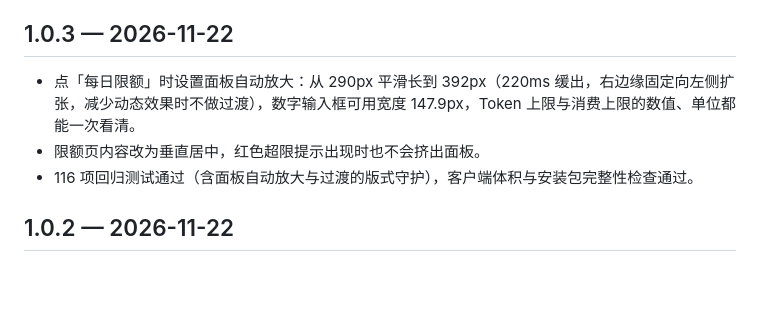
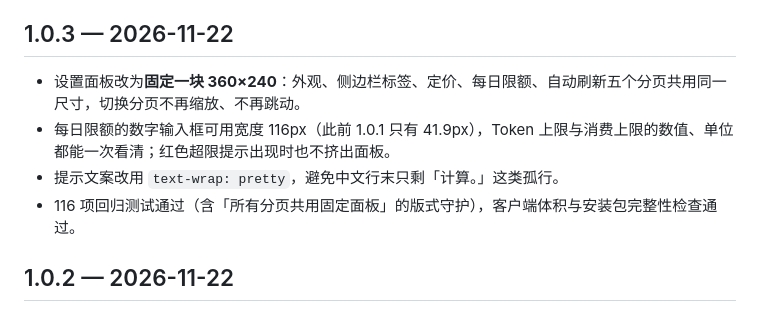
Before and after one commit to sdiwenchen-lang/DeepSeek-Usage, a Markdown page: CHANGELOG.md, the part around the change. Drawn GitHub-style; blank space fills up the shorter version.

```diff
--- a/CHANGELOG.md
+++ b/CHANGELOG.md
@@ -5,9 +5,10 @@ Release，正文即为插件市场「更新内容」里显示的版本说明。
 
 ## 1.0.3 — 2026-11-22
 
-- 点「每日限额」时设置面板自动放大：从 290px 平滑长到 392px（220ms 缓出，右边缘固定向左侧扩张，减少动态效果时不做过渡），数字输入框可用宽度 147.9px，Token 上限与消费上限的数值、单位都能一次看清。
-- 限额页内容改为垂直居中，红色超限提示出现时也不会挤出面板。
-- 116 项回归测试通过（含面板自动放大与过渡的版式守护），客户端体积与安装包完整性检查通过。
+- 设置面板改为**固定一块 360×240**：外观、侧边栏标签、定价、每日限额、自动刷新五个分页共用同一尺寸，切换分页不再缩放、不再跳动。
+- 每日限额的数字输入框可用宽度 116px（此前 1.0.1 只有 41.9px），Token 上限与消费上限的数值、单位都能一次看清；红色超限提示出现时也不挤出面板。
+- 提示文案改用 `text-wrap: pretty`，避免中文行末只剩「计算。」这类孤行。
+- 116 项回归测试通过（含「所有分页共用固定面板」的版式守护），客户端体积与安装包完整性检查通过。
 
 ## 1.0.2 — 2026-11-22
 
```
Also changed, not shown: docs/ui-review/daily-limit-input-width.md (+15 -7 lines), docs/ui-review/daily-limit-auto-grow.png (deleted), docs/ui-review/daily-limit-fixed-panel.png (added), 2 other files.
